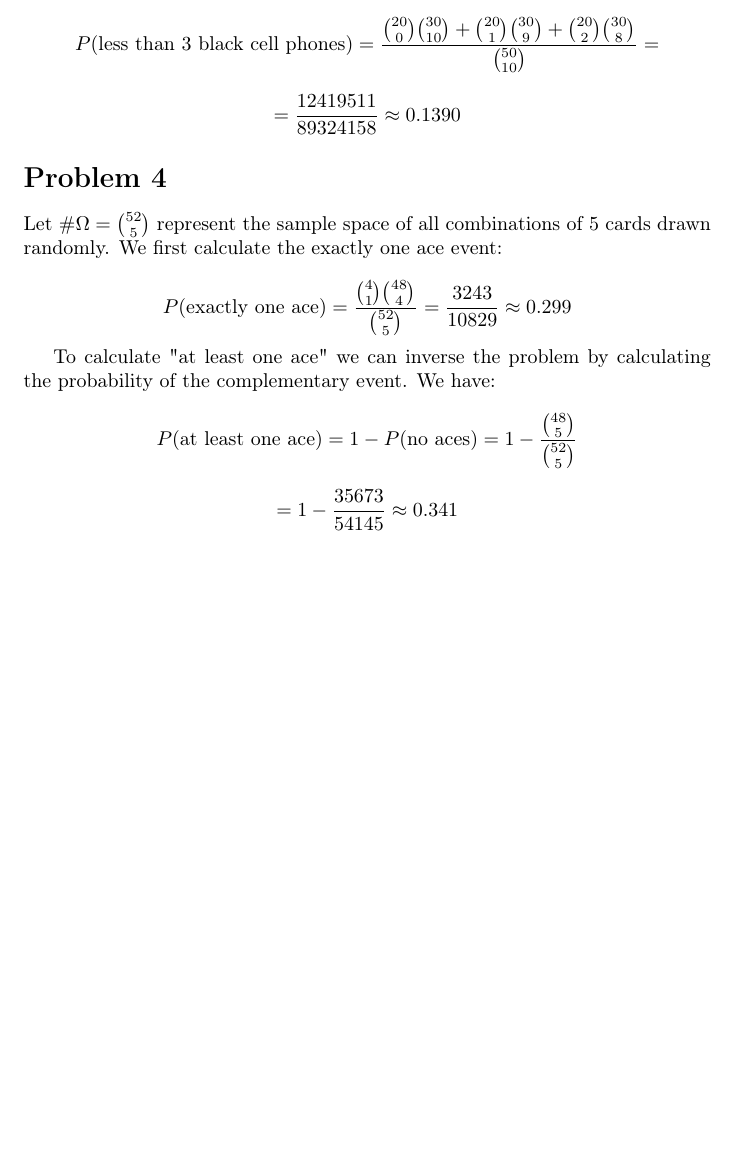
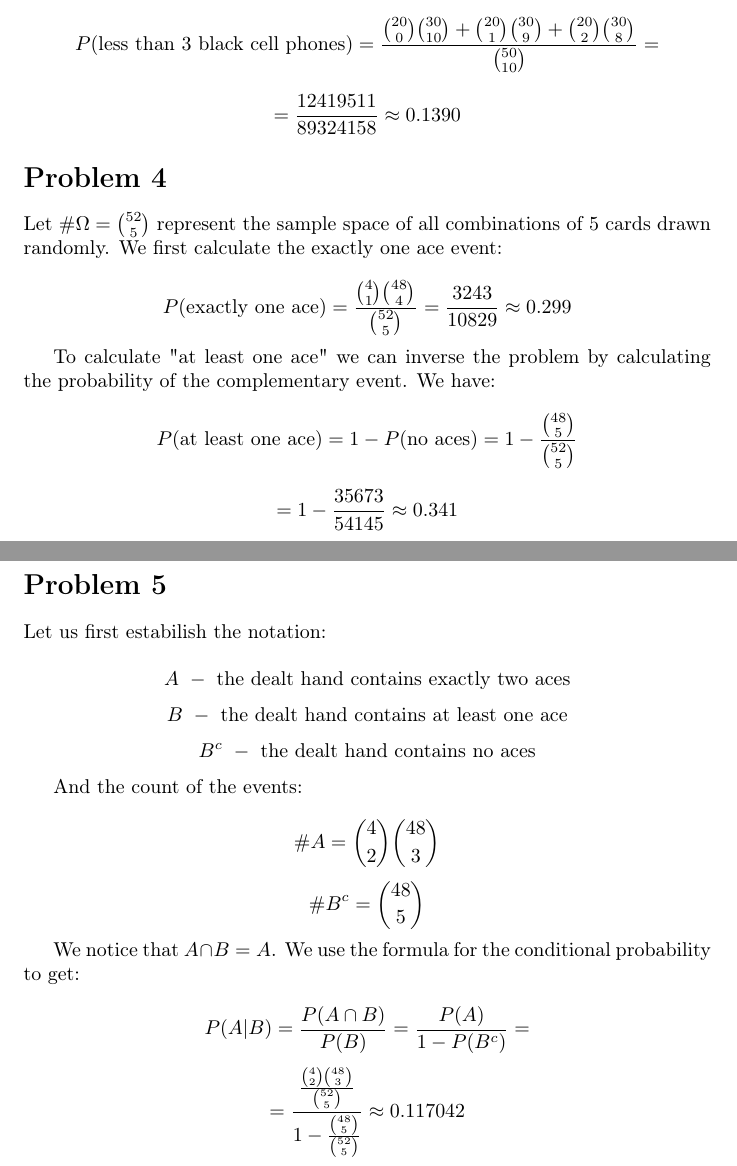
Before and after one commit to kjura/maths, a LaTeX problem sheet (pishro-nik-probability/chapter_2/chapter_2_exercises.tex): part of page 2 of 2 before the commit and two parts of pages 2 and 3 of 3 after it, the two joined at a grey line, cut so that both start at the same text, the shorter picture padded with empty space. Compiled offline with pdfLaTeX.

Commit message:
pishro-nik-probability: finish Chapter 2 Problem 5

```diff
--- a/pishro-nik-probability/chapter_2/chapter_2_exercises.tex
+++ b/pishro-nik-probability/chapter_2/chapter_2_exercises.tex
@@ -110,4 +110,36 @@ To calculate "at least one ace" we can inverse the problem by calculating the pr
 \end{equation*}
 
 
+\newpage
+\section*{Problem 5}
+Let us first estabilish the notation:
+
+\begin{equation*}
+    A \ - \ \mbox{the dealt hand contains exactly two aces}
+\end{equation*}
+\begin{equation*}
+    B \ - \ \mbox{the dealt hand contains at least one ace}
+\end{equation*}
+\begin{equation*}
+    B^c \ - \ \mbox{the dealt hand contains no aces}
+\end{equation*}
+
+And the count of the events:
+
+\begin{equation*}
+    \# A = \binom{4}{2} \binom{48}{3}
+\end{equation*}
+\begin{equation*}
+    \# B^c = \binom{48}{5}
+\end{equation*}
+
+We notice that \(A \cap B = A\). We use the formula for the conditional probability to get:
+
+\begin{equation*}
+    P(A|B) = \frac{P(A \cap B)}{P(B)} = \frac{P(A)}{1 - P(B^c)} =
+\end{equation*}
+\begin{equation*}
+    = \frac{\frac{\binom{4}{2} \binom{48}{3}}{\binom{52}{5}}}{1 - \frac{\binom{48}{5}}{\binom{52}{5}}} \approx 0.117042
+\end{equation*}
+
 \end{document}
```
